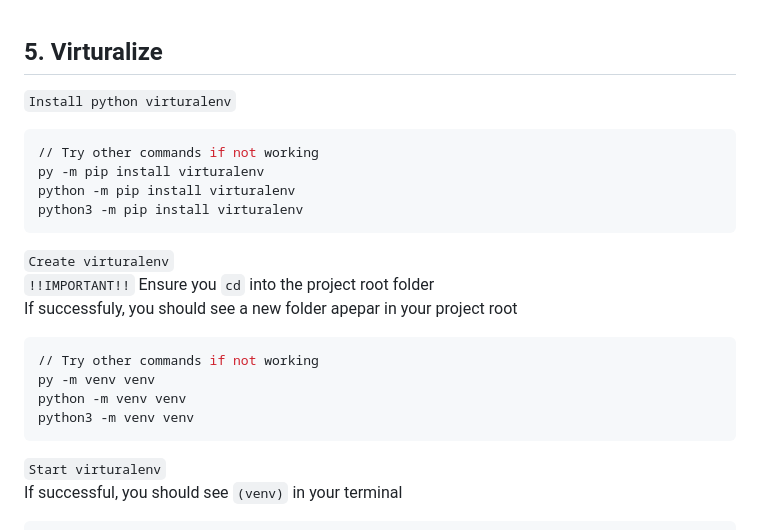
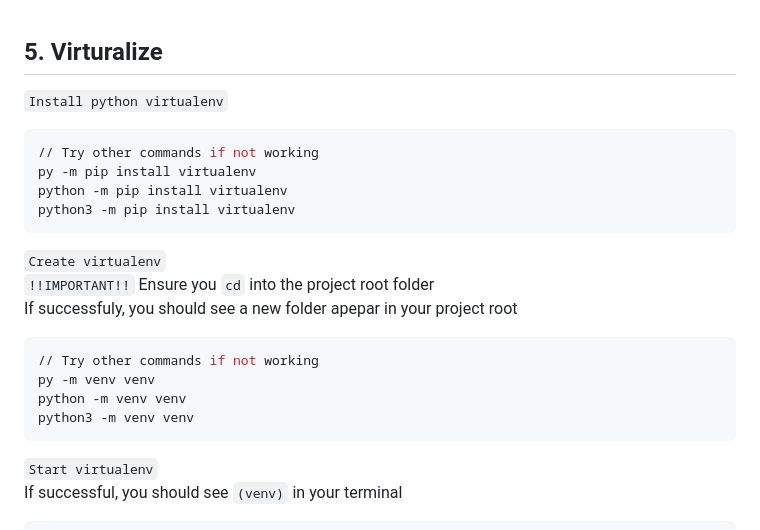
Before and after one commit to caffeine-addictt/edutecx, a Markdown page: README.md, the part around the change. Drawn GitHub-style.

Commit message:
README virtualenv typo fix

````diff
--- a/README.md
+++ b/README.md
@@ -48,15 +48,15 @@ git clone git+https://github.com/caffeine-addictt/NYP_Sem2_AppDev
 <br><br>
 
 ## 5. Virturalize
-`Install python virturalenv`
+`Install python virtualenv`
 ```sh
 // Try other commands if not working
-py -m pip install virturalenv
-python -m pip install virturalenv
-python3 -m pip install virturalenv
+py -m pip install virtualenv
+python -m pip install virtualenv
+python3 -m pip install virtualenv
 ```
 
-`Create virturalenv`<br>
+`Create virtualenv`<br>
 `!!IMPORTANT!!` Ensure you `cd` into the project root folder<br>
 If successfuly, you should see a new folder apepar in your project root
 ```sh
@@ -66,7 +66,7 @@ python -m venv venv
 python3 -m venv venv
 ```
 
-`Start virturalenv`<br>
+`Start virtualenv`<br>
 If successful, you should see `(venv)` in your terminal
 ```sh
 // Try other commands if not working
````
